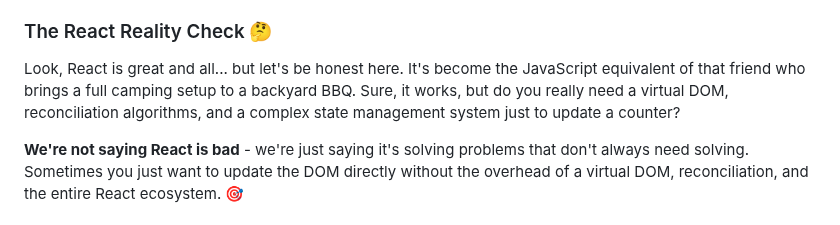
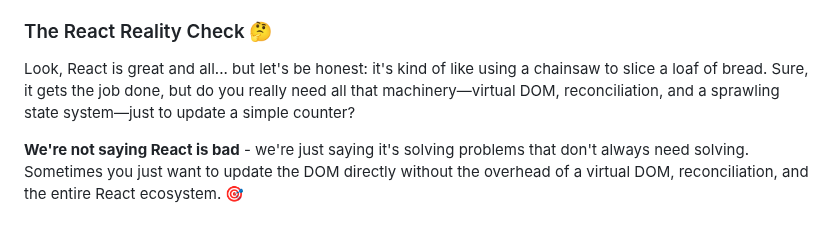
Before and after one commit to mjbeswick/tacit-dom, a Markdown page: README.md, the part around the change. Rendered like a GitHub page.

Commit message:
docs: update README with improved documentation and examples

```diff
--- a/README.md
+++ b/README.md
@@ -62,7 +62,7 @@ React has transformed web development, making it straightforward to build comple
 
 ### The React Reality Check 🤔
 
-Look, React is great and all... but let's be honest here. It's become the JavaScript equivalent of that friend who brings a full camping setup to a backyard BBQ. Sure, it works, but do you really need a virtual DOM, reconciliation algorithms, and a complex state management system just to update a counter?
+Look, React is great and all... but let's be honest: it's kind of like using a chainsaw to slice a loaf of bread. Sure, it gets the job done, but do you really need all that machinery—virtual DOM, reconciliation, and a sprawling state system—just to update a simple counter?
 
 **We're not saying React is bad** - we're just saying it's solving problems that don't always need solving. Sometimes you just want to update the DOM directly without the overhead of a virtual DOM, reconciliation, and the entire React ecosystem. 🎯
 
```
